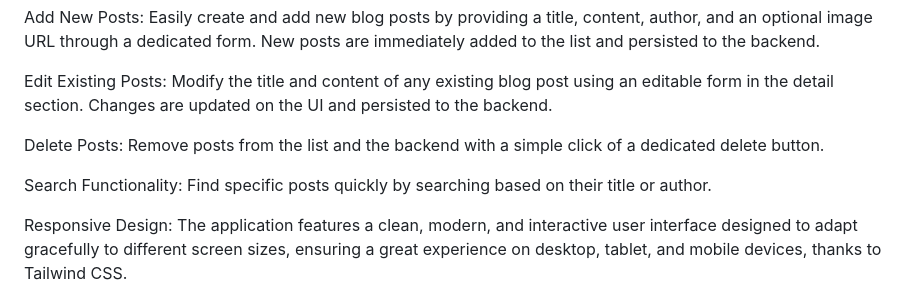
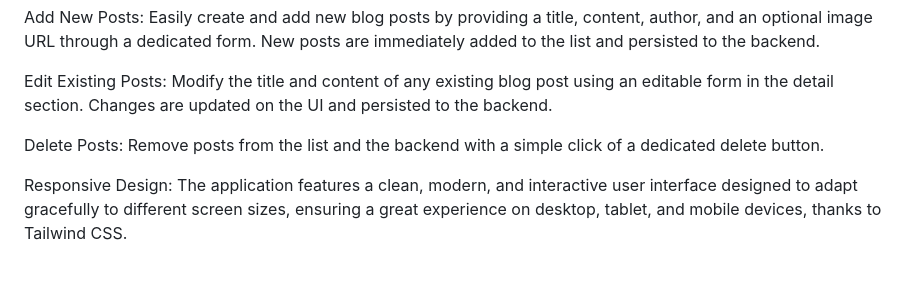
Before and after one commit to kandadave/The_Modern_Blog, a Markdown page: README.md, the part around the change. Rendered like a GitHub page; blank space fills up the shorter version.

```diff
--- a/README.md
+++ b/README.md
@@ -19,8 +19,6 @@ Add New Posts: Easily create and add new blog posts by providing a title, conten
 Edit Existing Posts: Modify the title and content of any existing blog post using an editable form in the detail section. Changes are updated on the UI and persisted to the backend.
 
 Delete Posts: Remove posts from the list and the backend with a simple click of a dedicated delete button.
-
-Search Functionality: Find specific posts quickly by searching based on their title or author.
 
 Responsive Design: The application features a clean, modern, and interactive user interface designed to adapt gracefully to different screen sizes, ensuring a great experience on desktop, tablet, and mobile devices, thanks to Tailwind CSS.
 
```
